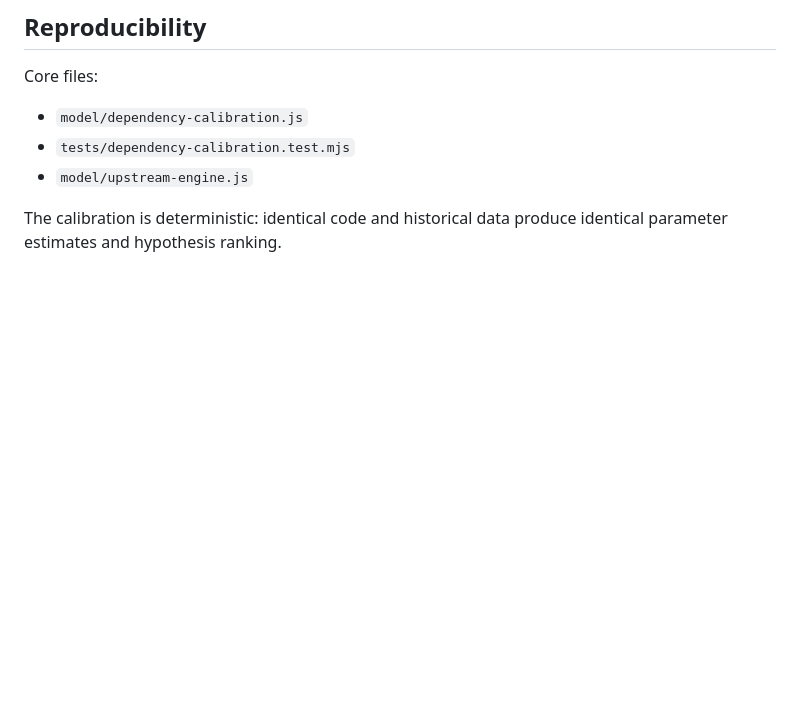
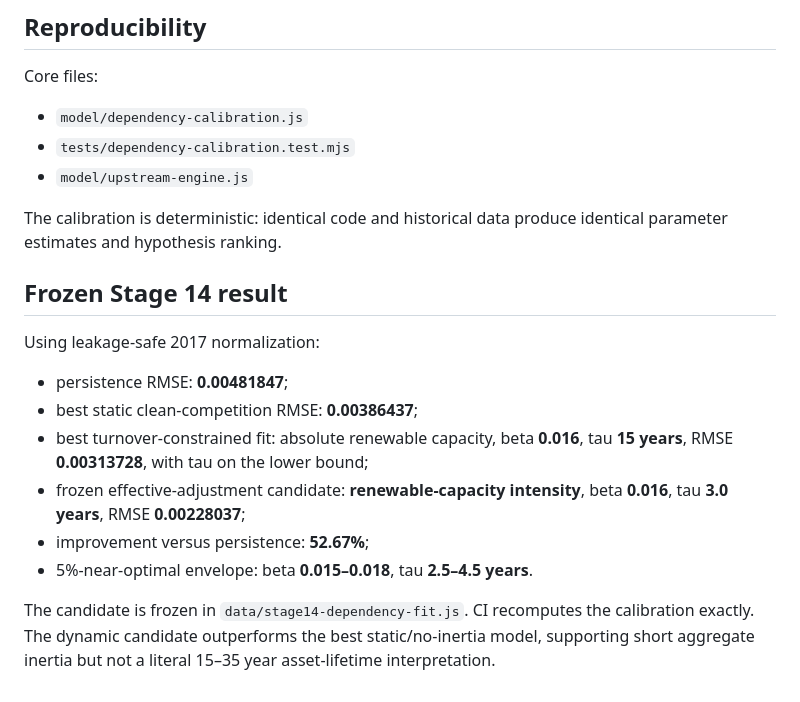
Before and after one commit to Aryakia/carbon-cycle-demo, a Markdown page: docs/STAGE14_DEPENDENCY_CALIBRATION.md, the part around the change. Rendered like a GitHub page; blank space fills up the shorter version.

Commit message:
Record frozen leakage-safe Stage 14 training result

```diff
--- a/docs/STAGE14_DEPENDENCY_CALIBRATION.md
+++ b/docs/STAGE14_DEPENDENCY_CALIBRATION.md
@@ -194,3 +194,17 @@ Core files:
 - `model/upstream-engine.js`
 
 The calibration is deterministic: identical code and historical data produce identical parameter estimates and hypothesis ranking.
+
+
+## Frozen Stage 14 result
+
+Using leakage-safe 2017 normalization:
+
+- persistence RMSE: **0.00481847**;
+- best static clean-competition RMSE: **0.00386437**;
+- best turnover-constrained fit: absolute renewable capacity, beta **0.016**, tau **15 years**, RMSE **0.00313728**, with tau on the lower bound;
+- frozen effective-adjustment candidate: **renewable-capacity intensity**, beta **0.016**, tau **3.0 years**, RMSE **0.00228037**;
+- improvement versus persistence: **52.67%**;
+- 5%-near-optimal envelope: beta **0.015–0.018**, tau **2.5–4.5 years**.
+
+The candidate is frozen in `data/stage14-dependency-fit.js`. CI recomputes the calibration exactly. The dynamic candidate outperforms the best static/no-inertia model, supporting short aggregate inertia but not a literal 15–35 year asset-lifetime interpretation.
```
